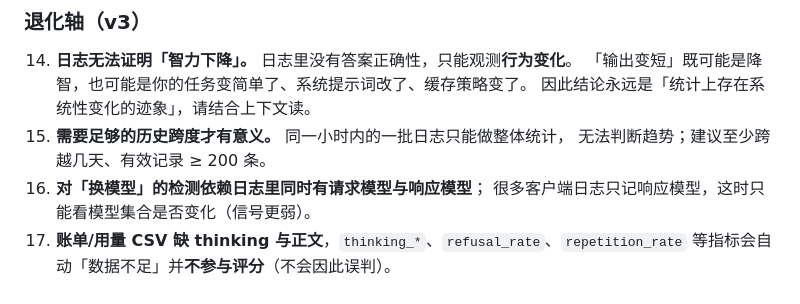
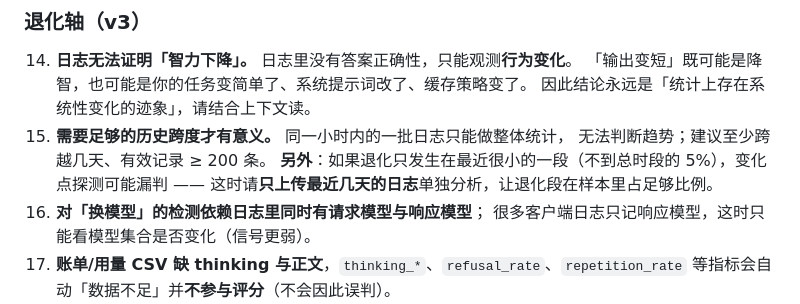
Before and after one commit to jsjj2598-bit/relay-detector, a Markdown page: README.md, the part around the change. Rendered like a GitHub page.

```diff
--- a/README.md
+++ b/README.md
@@ -280,6 +280,8 @@ npm run accept:degrade    # 命令行直接验收整条链路
     因此结论永远是「统计上存在系统性变化的迹象」，请结合上下文读。
 15. **需要足够的历史跨度才有意义。** 同一小时内的一批日志只能做整体统计，
     无法判断趋势；建议至少跨越几天、有效记录 ≥ 200 条。
+    **另外**：如果退化只发生在最近很小的一段（不到总时段的 5%），变化点探测可能漏判
+    —— 这时请**只上传最近几天的日志**单独分析，让退化段在样本里占足够比例。
 16. **对「换模型」的检测依赖日志里同时有请求模型与响应模型**；
     很多客户端日志只记响应模型，这时只能看模型集合是否变化（信号更弱）。
 17. **账单/用量 CSV 缺 thinking 与正文**，`thinking_*`、`refusal_rate`、`repetition_rate`
```
Also changed, not shown: docs/DEGRADE-NOTES.md (+10 -6 lines), docs/DEGRADE-REVIEW.md (+64 -0 lines).
